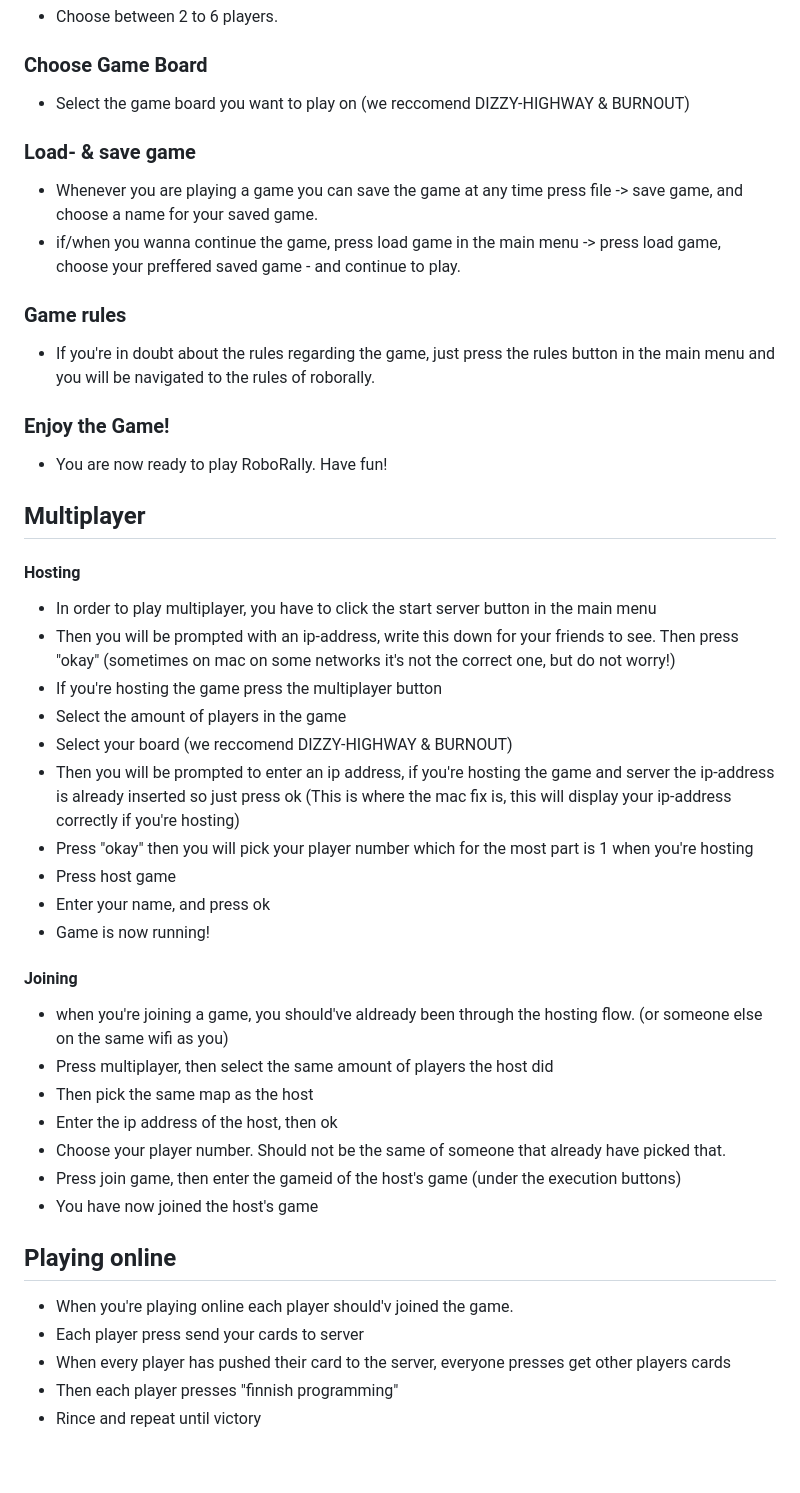
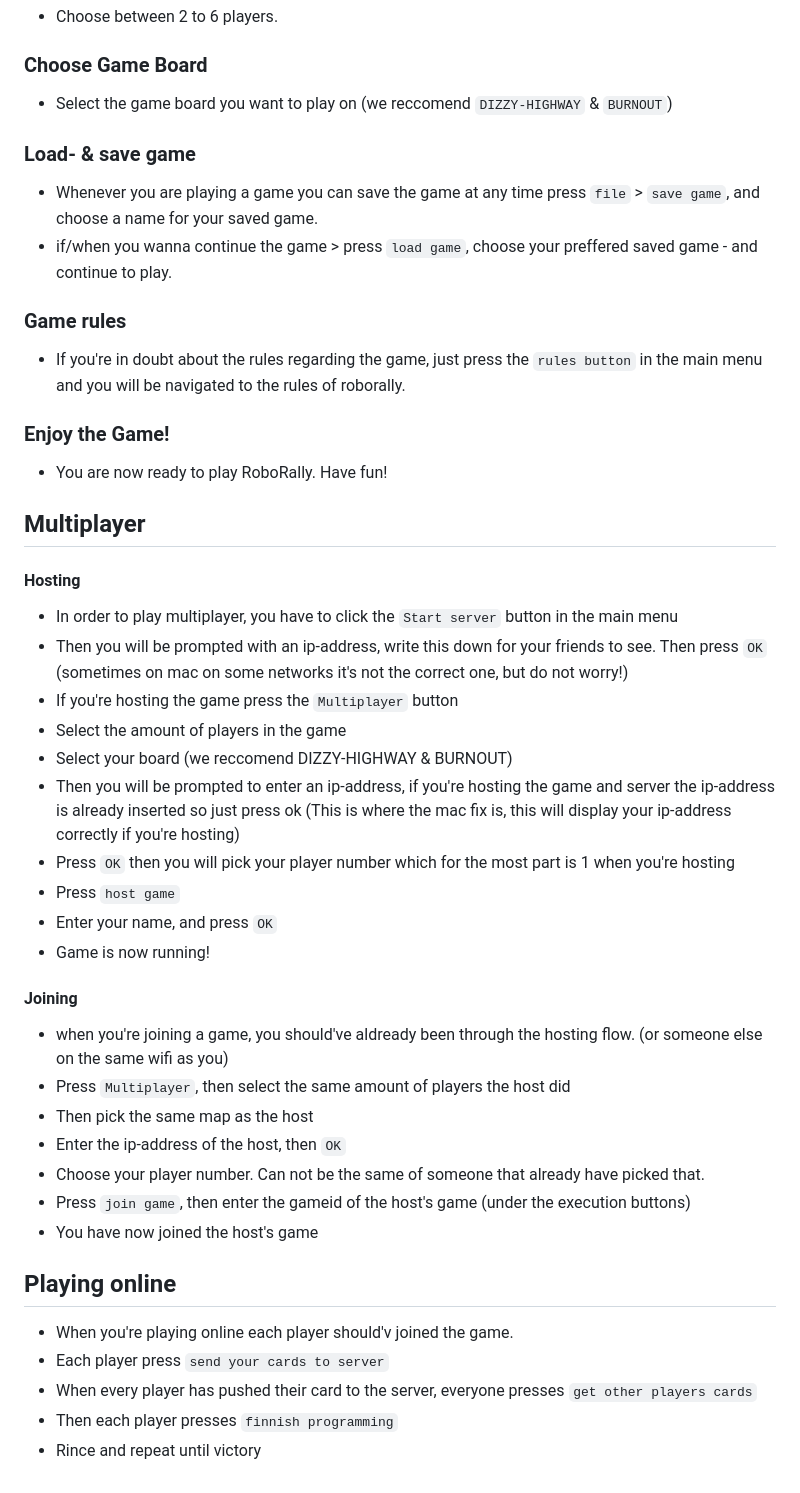
Before and after one commit to Gruppe-2-02324-Advanced-Programming/RoboRally2, a Markdown page: README.md, the part around the change. Rendered like a GitHub page.

```diff
--- a/README.md
+++ b/README.md
@@ -59,13 +59,13 @@ public class StartRoboRally {
 
 ### Choose Game Board
 
-- Select the game board you want to play on (we reccomend DIZZY-HIGHWAY & BURNOUT)
+- Select the game board you want to play on (we reccomend `DIZZY-HIGHWAY` & `BURNOUT`)
 
 ### Load- & save game
-- Whenever you are playing a game you can save the game at any time press file -> save game, and choose a name for your saved game.
-- if/when you wanna continue the game, press load game in the main menu -> press load game, choose your preffered saved game - and continue to play.
+- Whenever you are playing a game you can save the game at any time press `file` > `save game`, and choose a name for your saved game.
+- if/when you wanna continue the game > press `load game`, choose your preffered saved game - and continue to play.
 ### Game rules
-- If you're in doubt about the rules regarding the game, just press the rules button in the main menu and you will be navigated to the rules of roborally.
+- If you're in doubt about the rules regarding the game, just press the `rules button` in the main menu and you will be navigated to the rules of roborally.
 
 ### Enjoy the Game!
 
@@ -74,27 +74,27 @@ public class StartRoboRally {
 
 ##  Multiplayer
 ####  Hosting
-- In order to play multiplayer, you have to click the start server button in the main menu
-- Then you will be prompted with an ip-address, write this down for your friends to see. Then press "okay" (sometimes on mac on some networks it's not the correct one, but do not worry!)
-- If you're hosting the game press the multiplayer button
+- In order to play multiplayer, you have to click the `Start server` button in the main menu
+- Then you will be prompted with an ip-address, write this down for your friends to see. Then press `OK` (sometimes on mac on some networks it's not the correct one, but do not worry!)
+- If you're hosting the game press the `Multiplayer` button
 - Select the amount of players in the game
 - Select your board (we reccomend DIZZY-HIGHWAY & BURNOUT)
-- Then you will be prompted to enter an ip address, if you're hosting the game and server the ip-address is already inserted so just press ok (This is where the mac fix is, this will display your ip-address correctly if you're hosting)
-- Press "okay" then you will pick your player number which for the most part is 1 when you're hosting
-- Press host game
-- Enter your name, and press ok
+- Then you will be prompted to enter an ip-address, if you're hosting the game and server the ip-address is already inserted so just press ok (This is where the mac fix is, this will display your ip-address correctly if you're hosting)
+- Press `OK` then you will pick your player number which for the most part is 1 when you're hosting
+- Press `host game`
+- Enter your name, and press `OK`
 - Game is now running!
 ####  Joining
 - when you're joining a game, you should've aldready been through the hosting flow. (or someone else on the same wifi as you)
-- Press multiplayer, then select the same amount of players the host did
+- Press `Multiplayer`, then select the same amount of players the host did
 - Then pick the same map as the host
-- Enter the ip address of the host, then ok
-- Choose your player number. Should not be the same of someone that already have picked that.
-- Press join game, then enter the gameid of the host's game (under the execution buttons)
+- Enter the ip-address of the host, then `OK`
+- Choose your player number. Can not be the same of someone that already have picked that.
+- Press `join game`, then enter the gameid of the host's game (under the execution buttons)
 - You have now joined the host's game
 ## Playing online
 - When you're playing online each player should'v joined the game.
-- Each player press send your cards to server
-- When every player has pushed their card to the server, everyone presses get other players cards
-- Then each player presses "finnish programming"
+- Each player press `send your cards to server`
+- When every player has pushed their card to the server, everyone presses `get other players cards`
+- Then each player presses `finnish programming`
 - Rince and repeat until victory
```
